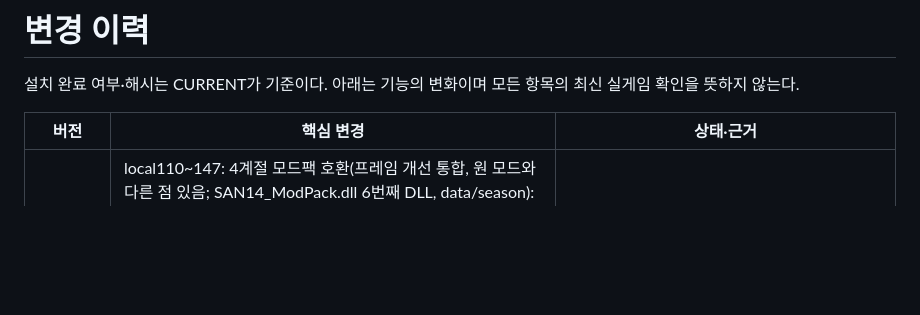
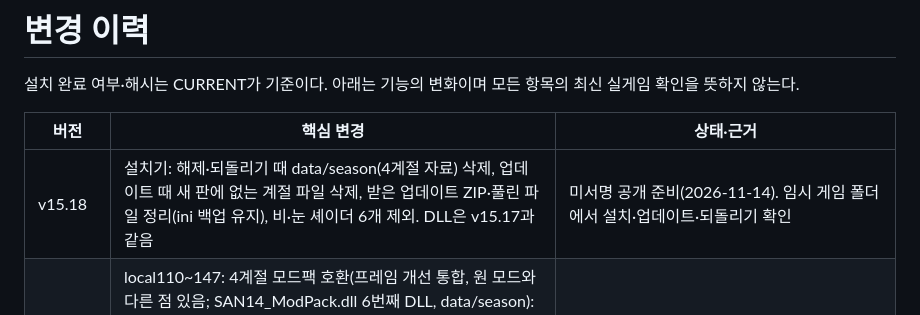
Before and after one commit to t3ferii/san14ce-ai-mod, a Markdown page: docs/CHANGES_ALL.md, the part around the change. Drawn GitHub-style; blank space fills up the shorter version.

```diff
--- a/docs/CHANGES_ALL.md
+++ b/docs/CHANGES_ALL.md
@@ -4,6 +4,7 @@
 
 | 버전 | 핵심 변경 | 상태·근거 |
 |---|---|---|
+| v15.18 | 설치기: 해제·되돌리기 때 data/season(4계절 자료) 삭제, 업데이트 때 새 판에 없는 계절 파일 삭제, 받은 업데이트 ZIP·풀린 파일 정리(ini 백업 유지), 비·눈 셰이더 6개 제외. DLL은 v15.17과 같음 | 미서명 공개 준비(2026-11-14). 임시 게임 폴더에서 설치·업데이트·되돌리기 확인 |
 | v15.17 | local110~147: 4계절 모드팩 호환(프레임 개선 통합, 원 모드와 다른 점 있음; SAN14_ModPack.dll 6번째 DLL, data/season): 땅 지도 계절 굽기(season_map), 칸별 날씨·결빙(대하→「결빙」 지형 25, 눈 기동 -1·얼음 -3)·장강/한수/황하 홍수(평지→습지→여울→강→대하 단계, 단계별 1~3순 유지, 업·양양/번성·여강 역사 지역, 지형 변경 시 시설 파괴)·소식, 거점 수복 2차 인접(다른 성 인접 제외·항구 16칸), 여무장만 1,000명, 파괴공작 이름·매복기동과 준비 2개 공동 상한·플레이어 성 기준 첫 지역, 지역담당관 타세력 초상화 제외, 지형 높이 일괄 업로드·숲 밖 나무 작업 생략, 공개판 4계절 기록 파일 제거 | 미서명 공개(2026-11-14, 태그 SAN14_AI_v15.17, main a479cb0, ZIP 56.2 MB sha256 0112d8fd…9765). 로컬 진단판 설치까지, 홍수 유지·역사 지역 장기 동작 실게임 미확인 |
 | v15.16 | local95~109: 관문 요격(gate_intercept, 안행 2,000명 관문 너머 배치), 원거리 공격 시설 파괴(ranged_facility_kill, 2A0750 내구 1 상한 해제·성/관문 제외), 숙련·통상 설정3 연계 거리 2~4·안행 사거리 2~3(세이브별 .ranges, 결정/확인 적용·창 닫기), 건물파괴 준비 상순·매복기동과 월 1회 택일, 피격 대응을 route_hook 돌파 항목으로(2칸 우회 기준, 망루·투석대·망대 사격 기록 CALL 192FBB), 5번째 부대 방벽 2칸 안 적 없는 것 우선, 공성 명단 안행 우선, 군사보고 주제별 수집 설정, 설치기 설명 4줄·이름 19개·다단 종속, 호환 기록 실패 때만 | 미서명 공개(2026-11-13, 태그 SAN14_AI_v15.16, main 2432b91, ZIP sha256 b11e1b47…5089). 로컬 진단판 설치까지, 실게임 미확인 |
 | v15.15 | local59~94: 거점 수복 부대(retake_adjacent: 요격과 별개로 성 주변 지역을 되찾는 2,000명 부대, 최대 위협 지역 우회, 차례 수복, 병참 차단 우선, 성 병력 6,000 조건, 투석대·망루 벌점)와 수복 부대 건설 옵션(retake_build, 기본 끔), 성 앞 진 대신 요새·군악대(siege_fort_first), 매복기동(ambush, 기본 끔), 건물파괴 피해 1.5배(building_destruction_boost), 경로 탐색 가속 강화(이동 비용 조회·경로 비용 조건), 군사 시설 2칸 간격, 논공 3단계 시정 Lv+1, 위임 군단 제외 고정(옵션 삭제) | 미서명 공개(2026-11-12, 태그 SAN14_AI_v15.15, main 396cbb2, ZIP sha256 0d92ec12…7db8). 수복 부대 방향은 실게임 확인, 나머지 세부 조건은 실게임 미확인 |
```
Also changed, not shown: README.md (+4 -2 lines), docs/RELEASE_NOTES.md (+23 -1 lines).
